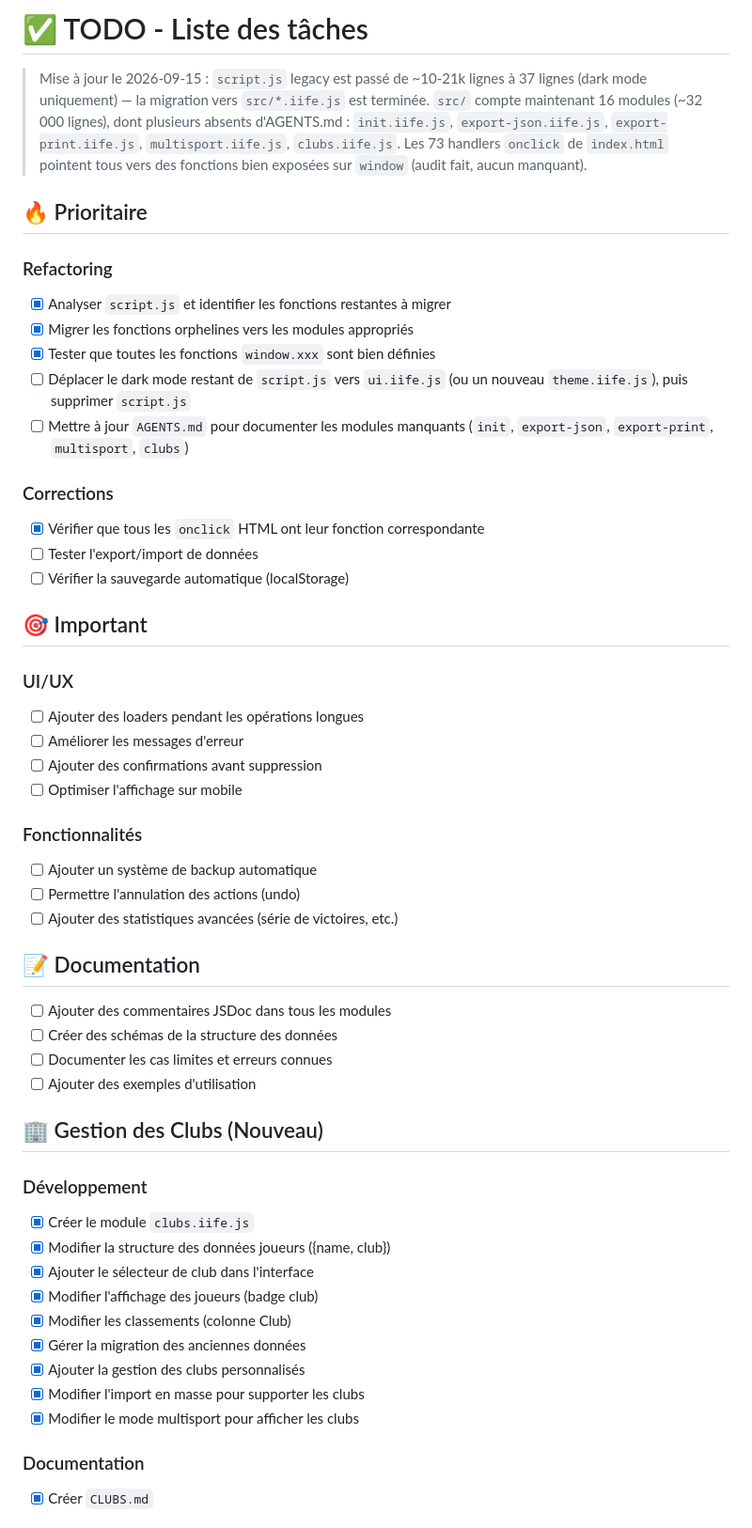
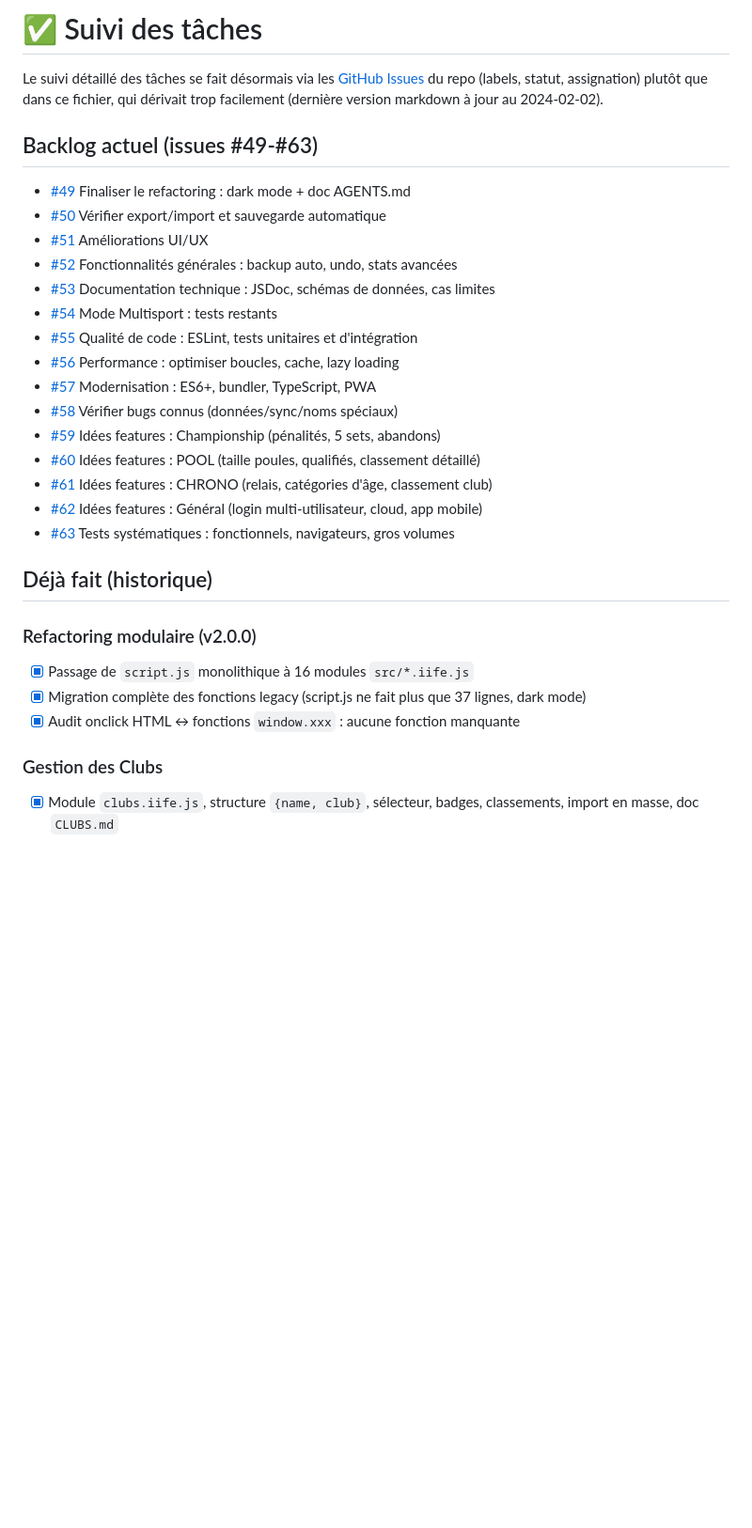
Before and after one commit to Romaincapp/Gestionnaire-de-championnats, a Markdown page: TODO.md, the part around one of its changes. Shown at 94% size. Drawn GitHub-style; blank space fills up the shorter version.

```diff
--- a/TODO.md
+++ b/TODO.md
@@ -1,61 +1,35 @@
-# ✅ TODO - Liste des tâches
+# ✅ Suivi des tâches
 
-> Mise à jour le 2026-09-15 : `script.js` legacy est passé de ~10-21k lignes à 37 lignes
-> (dark mode uniquement) — la migration vers `src/*.iife.js` est terminée. `src/` compte
-> maintenant 16 modules (~32 000 lignes), dont plusieurs absents d'AGENTS.md :
-> `init.iife.js`, `export-json.iife.js`, `export-print.iife.js`, `multisport.iife.js`,
-> `clubs.iife.js`. Les 73 handlers `onclick` de `index.html` pointent tous vers des
-> fonctions bien exposées sur `window` (audit fait, aucun manquant).
+Le suivi détaillé des tâches se fait désormais via les
+[GitHub Issues](https://github.com/Romaincapp/Gestionnaire-de-championnats/issues)
+du repo (labels, statut, assignation) plutôt que dans ce fichier, qui dérivait
+trop facilement (dernière version markdown à jour au 2024-02-02).
 
-## 🔥 Prioritaire
+## Backlog actuel (issues #49-#63)
 
-### Refactoring
-- [x] Analyser `script.js` et identifier les fonctions restantes à migrer
-- [x] Migrer les fonctions orphelines vers les modules appropriés
-- [x] Tester que toutes les fonctions `window.xxx` sont bien définies
-- [ ] Déplacer le dark mode restant de `script.js` vers `ui.iife.js` (ou un nouveau
-      `theme.iife.js`), puis supprimer `script.js`
-- [ ] Mettre à jour `AGENTS.md` pour documenter les modules manquants (`init`,
-      `export-json`, `export-print`, `multisport`, `clubs`)
+- [#49](https://github.com/Romaincapp/Gestionnaire-de-championnats/issues/49) Finaliser le refactoring : dark mode + doc AGENTS.md
+- [#50](https://github.com/Romaincapp/Gestionnaire-de-championnats/issues/50) Vérifier export/import et sauvegarde automatique
+- [#51](https://github.com/Romaincapp/Gestionnaire-de-championnats/issues/51) Améliorations UI/UX
+- [#52](https://github.com/Romaincapp/Gestionnaire-de-championnats/issues/52) Fonctionnalités générales : backup auto, undo, stats avancées
+- [#53](https://github.com/Romaincapp/Gestionnaire-de-championnats/issues/53) Documentation technique : JSDoc, schémas de données, cas limites
+- [#54](https://github.com/Romaincapp/Gestionnaire-de-championnats/issues/54) Mode Multisport : tests restants
+- [#55](https://github.com/Romaincapp/Gestionnaire-de-championnats/issues/55) Qualité de code : ESLint, tests unitaires et d'intégration
+- [#56](https://github.com/Romaincapp/Gestionnaire-de-championnats/issues/56) Performance : optimiser boucles, cache, lazy loading
+- [#57](https://github.com/Romaincapp/Gestionnaire-de-championnats/issues/57) Modernisation : ES6+, bundler, TypeScript, PWA
+- [#58](https://github.com/Romaincapp/Gestionnaire-de-championnats/issues/58) Vérifier bugs connus (données/sync/noms spéciaux)
+- [#59](https://github.com/Romaincapp/Gestionnaire-de-championnats/issues/59) Idées features : Championship (pénalités, 5 sets, abandons)
+- [#60](https://github.com/Romaincapp/Gestionnaire-de-championnats/issues/60) Idées features : POOL (taille poules, qualifiés, classement détaillé)
+- [#61](https://github.com/Romaincapp/Gestionnaire-de-championnats/issues/61) Idées features : CHRONO (relais, catégories d'âge, classement club)
+- [#62](https://github.com/Romaincapp/Gestionnaire-de-championnats/issues/62) Idées features : Général (login multi-utilisateur, cloud, app mobile)
+- [#63](https://github.com/Romaincapp/Gestionnaire-de-championnats/issues/63) Tests systématiques : fonctionnels, navigateurs, gros volumes
 
-### Corrections
-- [x] Vérifier que tous les `onclick` HTML ont leur fonction correspondante
-- [ ] Tester l'export/import de données
-- [ ] Vérifier la sauvegarde automatique (localStorage)
+## Déjà fait (historique)
 
-## 🎯 Important
+### Refactoring modulaire (v2.0.0)
+- [x] Passage de `script.js` monolithique à 16 modules `src/*.iife.js`
+- [x] Migration complète des fonctions legacy (script.js ne fait plus que 37 lignes, dark mode)
+- [x] Audit onclick HTML ↔ fonctions `window.xxx` : aucune fonction manquante
 
-### UI/UX
-- [ ] Ajouter des loaders pendant les opérations longues
-- [ ] Améliorer les messages d'erreur
-- [ ] Ajouter des confirmations avant suppression
-- [ ] Optimiser l'affichage sur mobile
+### Gestion des Clubs
+- [x] Module `clubs.iife.js`, structure `{name, club}`, sélecteur, badges, classements, import en masse, doc `CLUBS.md`
 
-### Fonctionnalités
-- [ ] Ajouter un système de backup automatique
-- [ ] Permettre l'annulation des actions (undo)
-- [ ] Ajouter des statistiques avancées (série de victoires, etc.)
-
-## 📝 Documentation
-
-- [ ] Ajouter des commentaires JSDoc dans tous les modules
-- [ ] Créer des schémas de la structure des données
-- [ ] Documenter les cas limites et erreurs connues
-- [ ] Ajouter des exemples d'utilisation
-
-## 🏢 Gestion des Clubs (Nouveau)
-
-### Développement
-- [x] Créer le module `clubs.iife.js`
-- [x] Modifier la structure des données joueurs ({name, club})
-- [x] Ajouter le sélecteur de club dans l'interface
-- [x] Modifier l'affichage des joueurs (badge club)
-- [x] Modifier les classements (colonne Club)
-- [x] Gérer la migration des anciennes données
-- [x] Ajouter la gestion des clubs personnalisés
-- [x] Modifier l'import en masse pour supporter les clubs
-- [x] Modifier le mode multisport pour afficher les clubs
-
-### Documentation
-- [x] Créer `CLUBS.md`
-
```
Also changed, not shown: other parts of TODO.md (+3 -125 lines).
